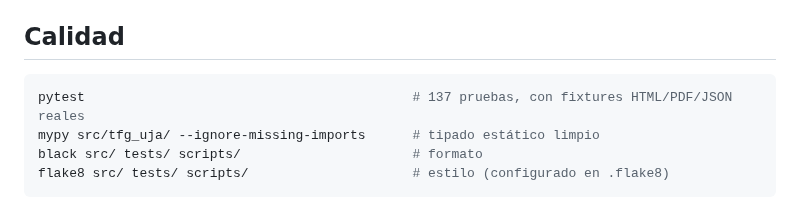
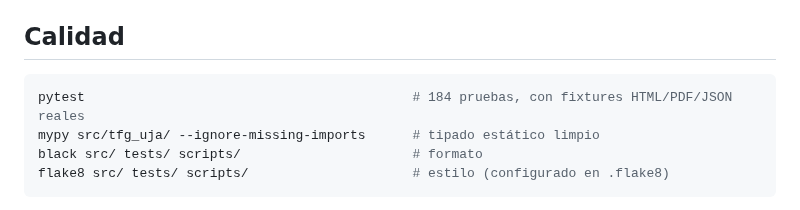
Before and after one commit to samubp10/tfg-recomendador-uja, a Markdown page: README.md, the part around one of its changes. GitHub-like rendering.

````diff
--- a/README.md
+++ b/README.md
@@ -124,7 +126,7 @@ Los resultados reales de cada ejecución quedan en `docs/experimentos/`.
 ## Calidad
 
 ```console
-pytest                                          # 137 pruebas, con fixtures HTML/PDF/JSON reales
+pytest                                          # 184 pruebas, con fixtures HTML/PDF/JSON reales
 mypy src/tfg_uja/ --ignore-missing-imports      # tipado estático limpio
 black src/ tests/ scripts/                      # formato
 flake8 src/ tests/ scripts/                     # estilo (configurado en .flake8)
````
Also changed, not shown: other parts of README.md (+2 -0 lines).
